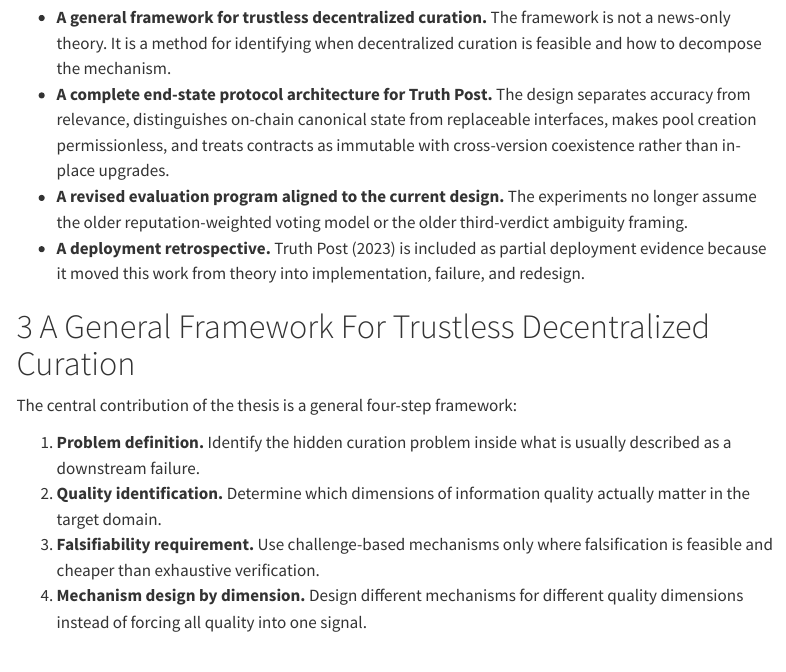
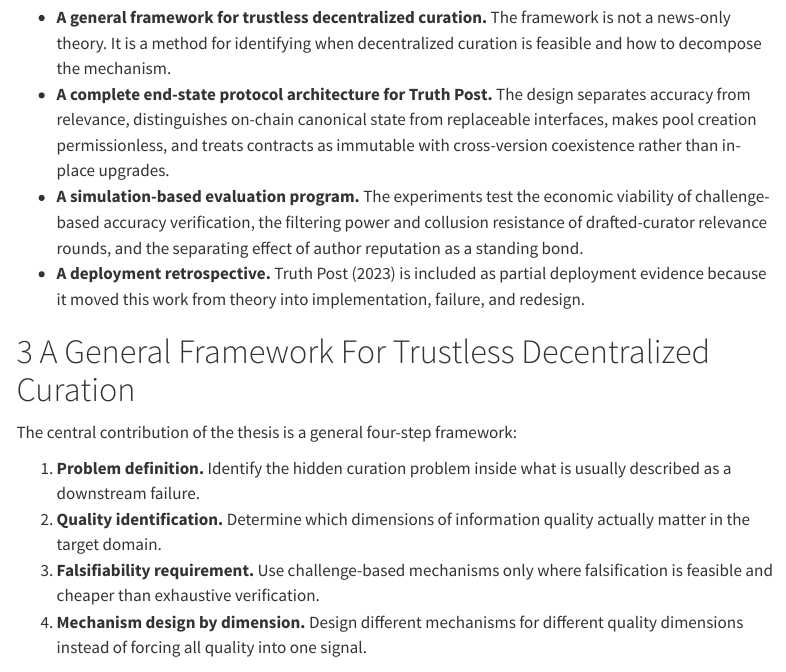
Before and after one commit to 0xferit/manuscript-decentralized-curation, a Quarto document (paper.qmd): the page in a window 1100 px wide, from 2580 px down. Rendered offline with R 4.5, knitr and Pandoc in place of Quarto, with nearby package versions; menus at the side of the page are left out.

Commit message:
Describe evaluation program by what it tests, not how it differs from prior drafts

```diff
--- a/paper.qmd
+++ b/paper.qmd
@@ -59,7 +59,7 @@ This paper contributes:
 
 - **A general framework for trustless decentralized curation.** The framework is not a news-only theory. It is a method for identifying when decentralized curation is feasible and how to decompose the mechanism.
 - **A complete end-state protocol architecture for Truth Post.** The design separates accuracy from relevance, distinguishes on-chain canonical state from replaceable interfaces, makes pool creation permissionless, and treats contracts as immutable with cross-version coexistence rather than in-place upgrades.
-- **A revised evaluation program aligned to the current design.** The experiments no longer assume the older reputation-weighted voting model or the older third-verdict ambiguity framing.
+- **A simulation-based evaluation program.** The experiments test the economic viability of challenge-based accuracy verification, the filtering power and collusion resistance of drafted-curator relevance rounds, and the separating effect of author reputation as a standing bond.
 - **A deployment retrospective.** Truth Post (2023) is included as partial deployment evidence because it moved this work from theory into implementation, failure, and redesign.
 
 # A General Framework For Trustless Decentralized Curation
```
